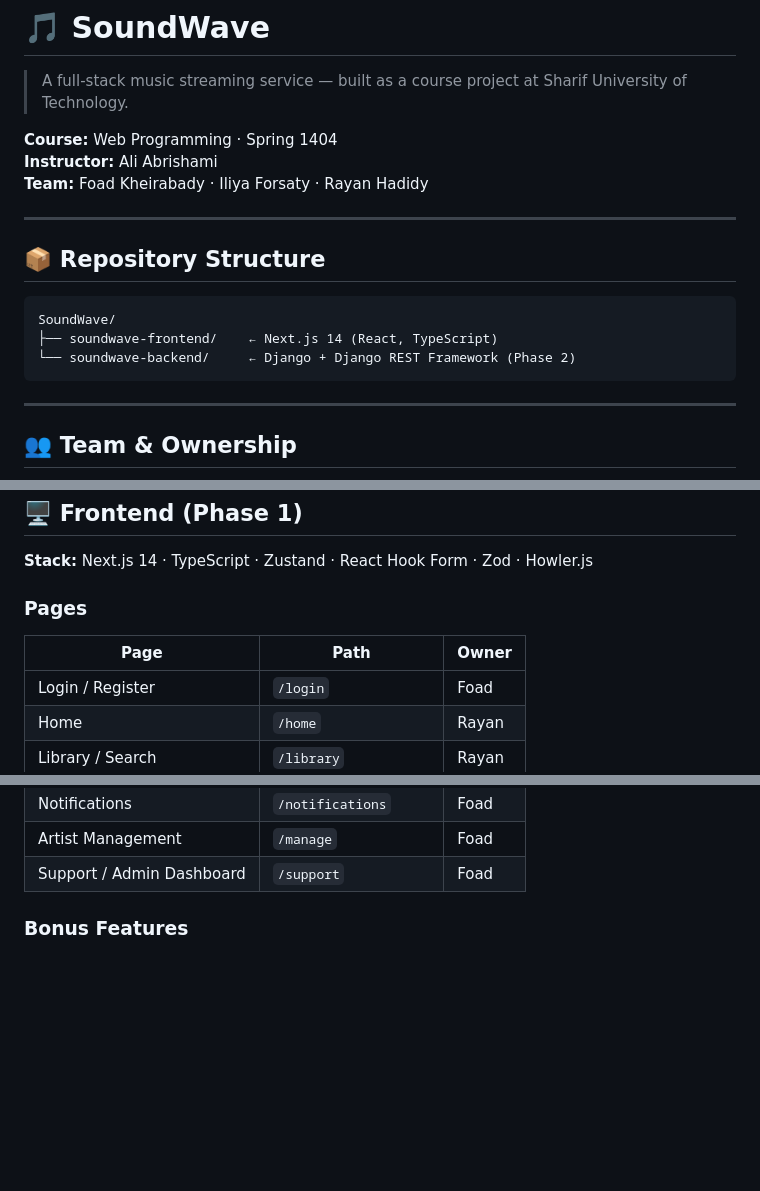
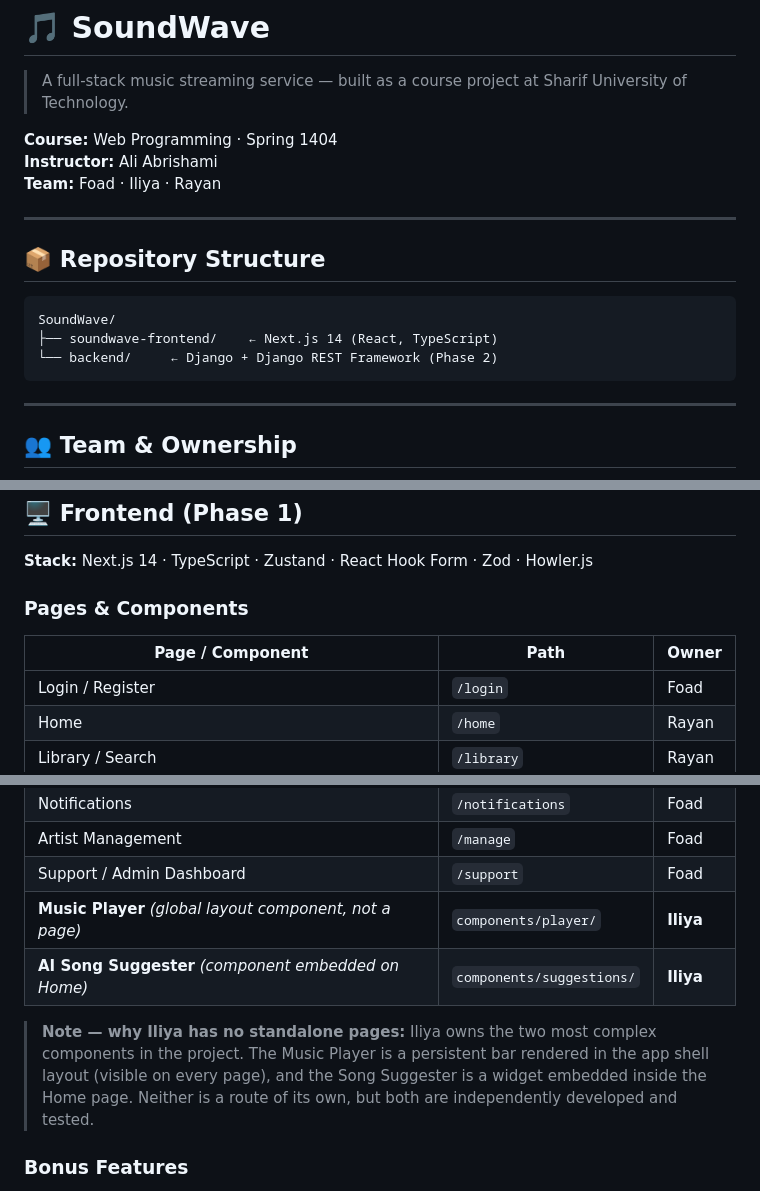
Before and after one commit to SoundWave-Dev/SoundWave, a Markdown page: README.md, 3 parts joined by grey strips. Drawn GitHub-style; blank space fills up the shorter version.

Commit message:
feat: update folder names in readme

````diff
--- a/README.md
+++ b/README.md
@@ -4,7 +4,7 @@
 
 **Course:** Web Programming · Spring 1404
 **Instructor:** Ali Abrishami
-**Team:** Foad Kheirabady · Iliya Forsaty · Rayan Hadidy
+**Team:** Foad · Iliya · Rayan
 
 ---
 
@@ -13,7 +13,7 @@
 ```
 SoundWave/
 ├── soundwave-frontend/    ← Next.js 14 (React, TypeScript)
-└── soundwave-backend/     ← Django + Django REST Framework (Phase 2)
+└── backend/     ← Django + Django REST Framework (Phase 2)
 ```
 
 ---
@@ -88,10 +88,10 @@ SoundWave is a Spotify-like music streaming platform. Users can stream music, ma
 
 **Stack:** Next.js 14 · TypeScript · Zustand · React Hook Form · Zod · Howler.js
 
-### Pages
+### Pages & Components
 
-| Page | Path | Owner |
-|------|------|-------|
+| Page / Component | Path | Owner |
+|-----------------|------|-------|
 | Login / Register | `/login` | Foad |
 | Home | `/home` | Rayan |
 | Library / Search | `/library` | Rayan |
@@ -102,6 +102,10 @@ SoundWave is a Spotify-like music streaming platform. Users can stream music, ma
 | Notifications | `/notifications` | Foad |
 | Artist Management | `/manage` | Foad |
 | Support / Admin Dashboard | `/support` | Foad |
+| **Music Player** *(global layout component, not a page)* | `components/player/` | **Iliya** |
+| **AI Song Suggester** *(component embedded on Home)* | `components/suggestions/` | **Iliya** |
+
+> **Note — why Iliya has no standalone pages:** Iliya owns the two most complex components in the project. The Music Player is a persistent bar rendered in the app shell layout (visible on every page), and the Song Suggester is a widget embedded inside the Home page. Neither is a route of its own, but both are independently developed and tested.
 
 ### Bonus Features
 
````
Also changed, not shown: other parts of README.md (+0 -2 lines).
